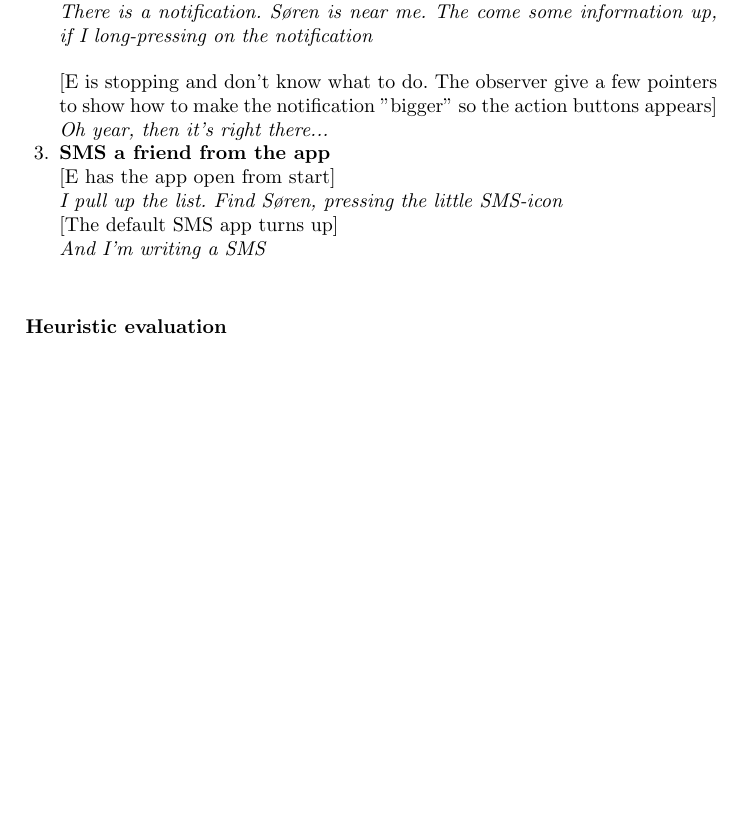
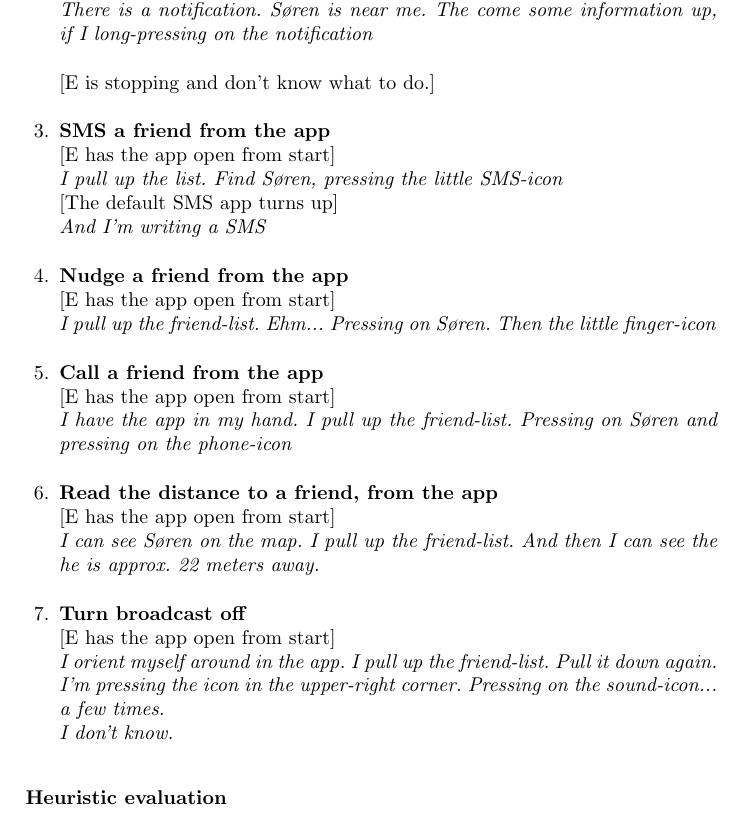
Before and after one commit to syre/personal-data-interaction, a LaTeX paper (project/project.tex): part of page 7 of 9, cut so that both start at the same text, the shorter picture padded with empty space. Compiled offline with pdfLaTeX.

Commit message:
Transcript updated

```diff
--- a/project/project.tex
+++ b/project/project.tex
@@ -271,14 +271,30 @@ The evaluator is from now on denoted 'E'. \\
 		{[}The notification arriving{]} \\
 		\textit{There is a notification. S\o ren is near me. The come some information up, if I long-pressing on the notification}\\
 
-		{[}E is stopping and don't know what to do. The observer give a few pointers to show how to make the notification "bigger" so the action buttons appears{]}\\
-		\textit{Oh year, then it's right there...}
+		{[}E is stopping and don't know what to do.{]}\\
 
 	\item \textbf{SMS a friend from the app}\\
 		{[}E has the app open from start{]}\\
 		\textit{I pull up the list. Find S\o ren, pressing the little SMS-icon}\\
 		{[}The default SMS app turns up{]}\\
 		\textit{And I'm writing a SMS}\\
+
+	\item \textbf{Nudge a friend from the app}\\
+		{[}E has the app open from start{]}\\
+		\textit{I pull up the friend-list. Ehm... Pressing on S\o ren. Then the little finger-icon}\\
+
+	\item \textbf{Call a friend from the app}\\
+		{[}E has the app open from start{]}\\
+		\textit{I have the app in my hand. I pull up the friend-list. Pressing on S\o ren and pressing on the phone-icon}\\
+
+	\item \textbf{Read the distance to a friend, from the app}\\
+		{[}E has the app open from start{]}\\
+		\textit{I can see S\o ren on the map. I pull up the friend-list. And then I can see the he is approx. 22 meters away.}\\
+
+	\item \textbf{Turn broadcast off}\\
+		{[}E has the app open from start{]}\\
+		\textit{I orient myself around in the app. I pull up the friend-list. Pull it down again. I'm pressing the icon in the upper-right corner. Pressing on the sound-icon... a few times. \\I don't know.}
+
 \end{enumerate}
 
 \subsection*{Heuristic evaluation}
```
